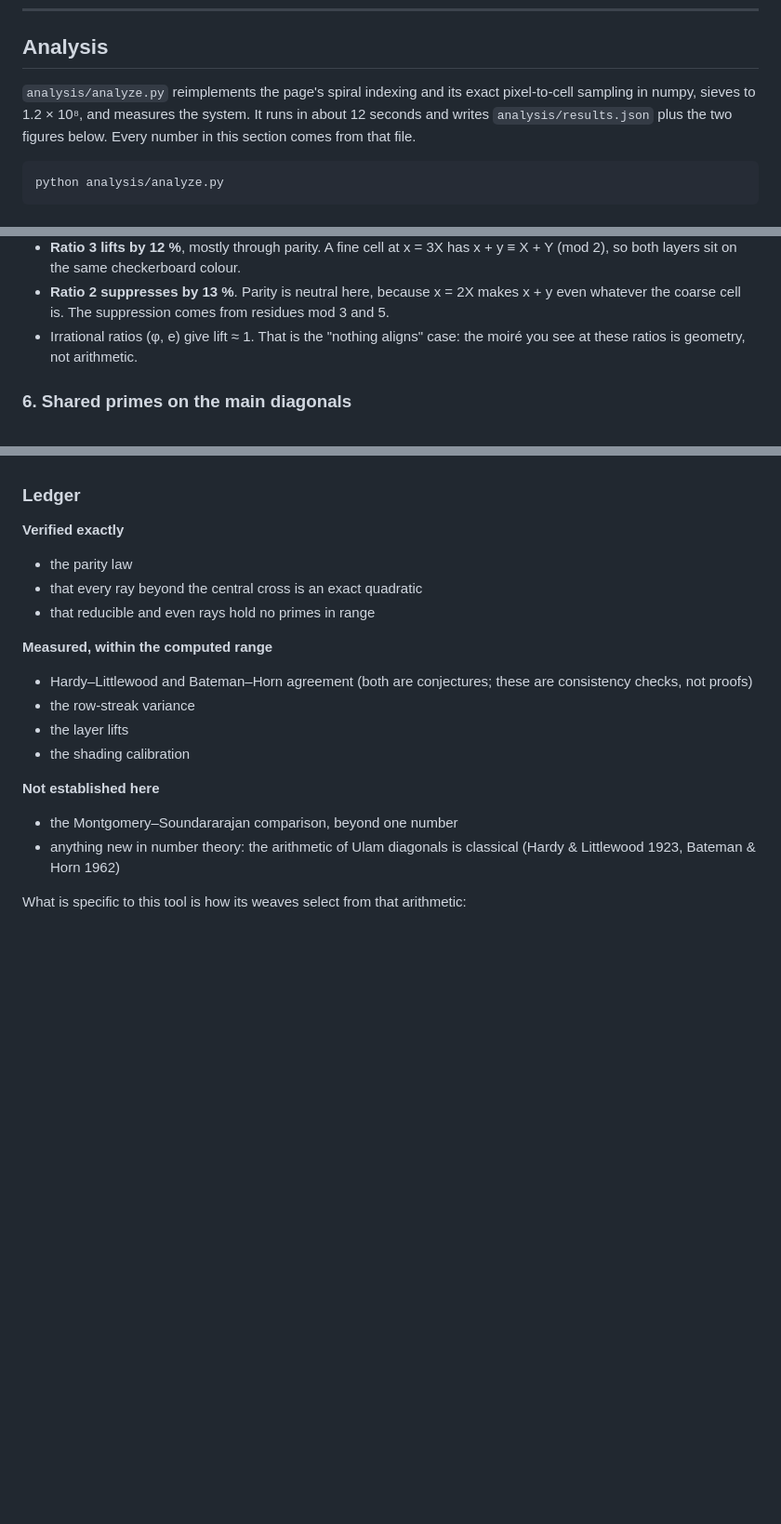
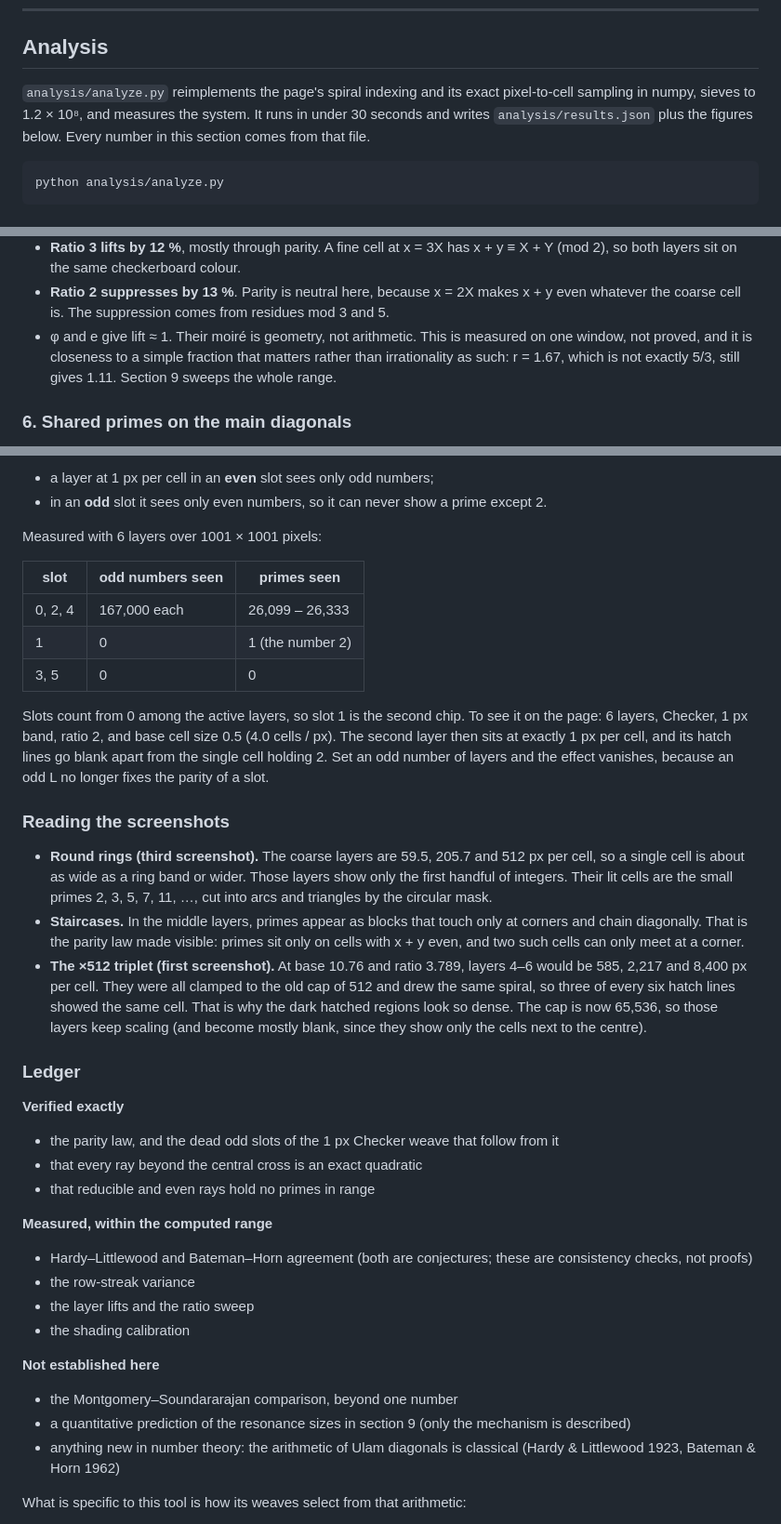
Before and after one commit to anttiluode/UlamInterlace, a Markdown page: README.md, 3 parts joined by grey strips. Shown at 93% size. Rendered like a GitHub page; blank space fills up the shorter version.

````diff
--- a/README.md
+++ b/README.md
@@ -95,7 +98,7 @@ Then `n = index + start − 1` when the centre number is changed.
 
 ## Analysis
 
-`analysis/analyze.py` reimplements the page's spiral indexing and its exact pixel-to-cell sampling in numpy, sieves to 1.2 × 10⁸, and measures the system. It runs in about 12 seconds and writes `analysis/results.json` plus the two figures below. Every number in this section comes from that file.
+`analysis/analyze.py` reimplements the page's spiral indexing and its exact pixel-to-cell sampling in numpy, sieves to 1.2 × 10⁸, and measures the system. It runs in under 30 seconds and writes `analysis/results.json` plus the figures below. Every number in this section comes from that file.
 
 ```
 python analysis/analyze.py
@@ -222,7 +225,7 @@ Coincide lights a pixel only where both layers have a prime. With layer A at 1 p
 - Every deviation larger than 1.5 % is explained by divisibility by 2, 3 and 5 alone.
 - **Ratio 3 lifts by 12 %**, mostly through parity. A fine cell at x = 3X has x + y ≡ X + Y (mod 2), so both layers sit on the same checkerboard colour.
 - **Ratio 2 suppresses by 13 %**. Parity is neutral here, because x = 2X makes x + y even whatever the coarse cell is. The suppression comes from residues mod 3 and 5.
-- Irrational ratios (φ, e) give lift ≈ 1. That is the "nothing aligns" case: the moiré you see at these ratios is geometry, not arithmetic.
+- φ and e give lift ≈ 1. Their moiré is geometry, not arithmetic. This is measured on one window, not proved, and it is closeness to a simple fraction that matters rather than irrationality as such: r = 1.67, which is not exactly 5/3, still gives 1.11. Section 9 sweeps the whole range.
 
 ### 6. Shared primes on the main diagonals
 
@@ -272,18 +313,38 @@ With centre number 41, the line x − y = 0 through the centre carries 40 consec
+- a layer at 1 px per cell in an **even** slot sees only odd numbers;
+- in an **odd** slot it sees only even numbers, so it can never show a prime except 2.
+
+Measured with 6 layers over 1001 × 1001 pixels:
+
+| slot | odd numbers seen | primes seen |
+|---|---|---|
+| 0, 2, 4 | 167,000 each | 26,099 – 26,333 |
+| 1 | 0 | 1 (the number 2) |
+| 3, 5 | 0 | 0 |
+
+Slots count from 0 among the active layers, so slot 1 is the second chip. To see it on the page: 6 layers, Checker, 1 px band, ratio 2, and base cell size 0.5 (4.0 cells / px). The second layer then sits at exactly 1 px per cell, and its hatch lines go blank apart from the single cell holding 2. Set an odd number of layers and the effect vanishes, because an odd L no longer fixes the parity of a slot.
+
+### Reading the screenshots
+
+- **Round rings (third screenshot).** The coarse layers are 59.5, 205.7 and 512 px per cell, so a single cell is about as wide as a ring band or wider. Those layers show only the first handful of integers. Their lit cells are the small primes 2, 3, 5, 7, 11, …, cut into arcs and triangles by the circular mask.
+- **Staircases.** In the middle layers, primes appear as blocks that touch only at corners and chain diagonally. That is the parity law made visible: primes sit only on cells with x + y even, and two such cells can only meet at a corner.
+- **The ×512 triplet (first screenshot).** At base 10.76 and ratio 3.789, layers 4–6 would be 585, 2,217 and 8,400 px per cell. They were all clamped to the old cap of 512 and drew the same spiral, so three of every six hatch lines showed the same cell. That is why the dark hatched regions look so dense. The cap is now 65,536, so those layers keep scaling (and become mostly blank, since they show only the cells next to the centre).
+
 ### Ledger
 
 **Verified exactly**
-- the parity law
+- the parity law, and the dead odd slots of the 1 px Checker weave that follow from it
 - that every ray beyond the central cross is an exact quadratic
 - that reducible and even rays hold no primes in range
 
 **Measured, within the computed range**
 - Hardy–Littlewood and Bateman–Horn agreement (both are conjectures; these are consistency checks, not proofs)
 - the row-streak variance
-- the layer lifts
+- the layer lifts and the ratio sweep
 - the shading calibration
 
 **Not established here**
 - the Montgomery–Soundararajan comparison, beyond one number
+- a quantitative prediction of the resonance sizes in section 9 (only the mechanism is described)
 - anything new in number theory: the arithmetic of Ulam diagonals is classical (Hardy & Littlewood 1923, Bateman & Horn 1962)
 
 What is specific to this tool is how its weaves select from that arithmetic:
````
Also changed, not shown: other parts of README.md (+44 -3 lines), analysis/ratio_sweep.png (added), screenshot_rings.jpg, screenshot_round.jpg (added), 4 other files.
